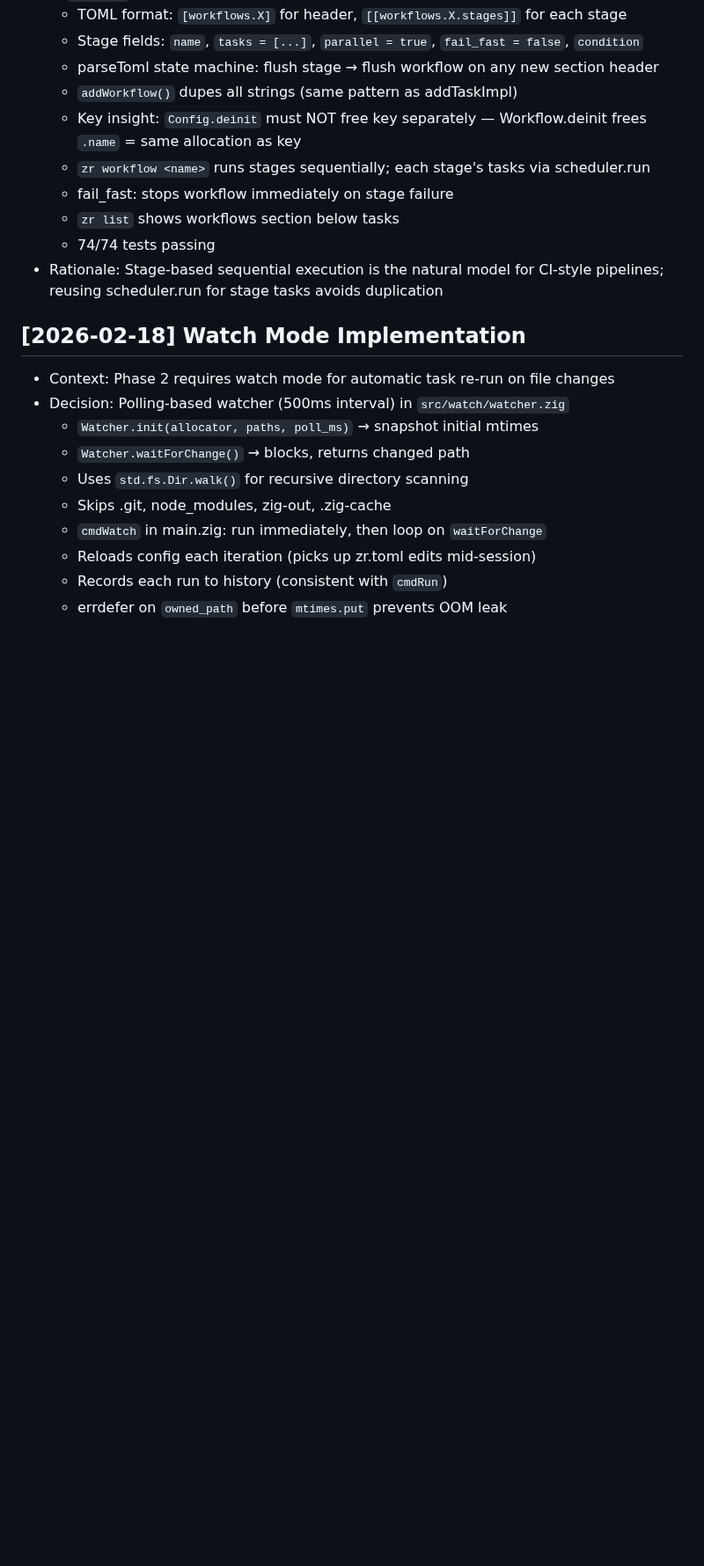
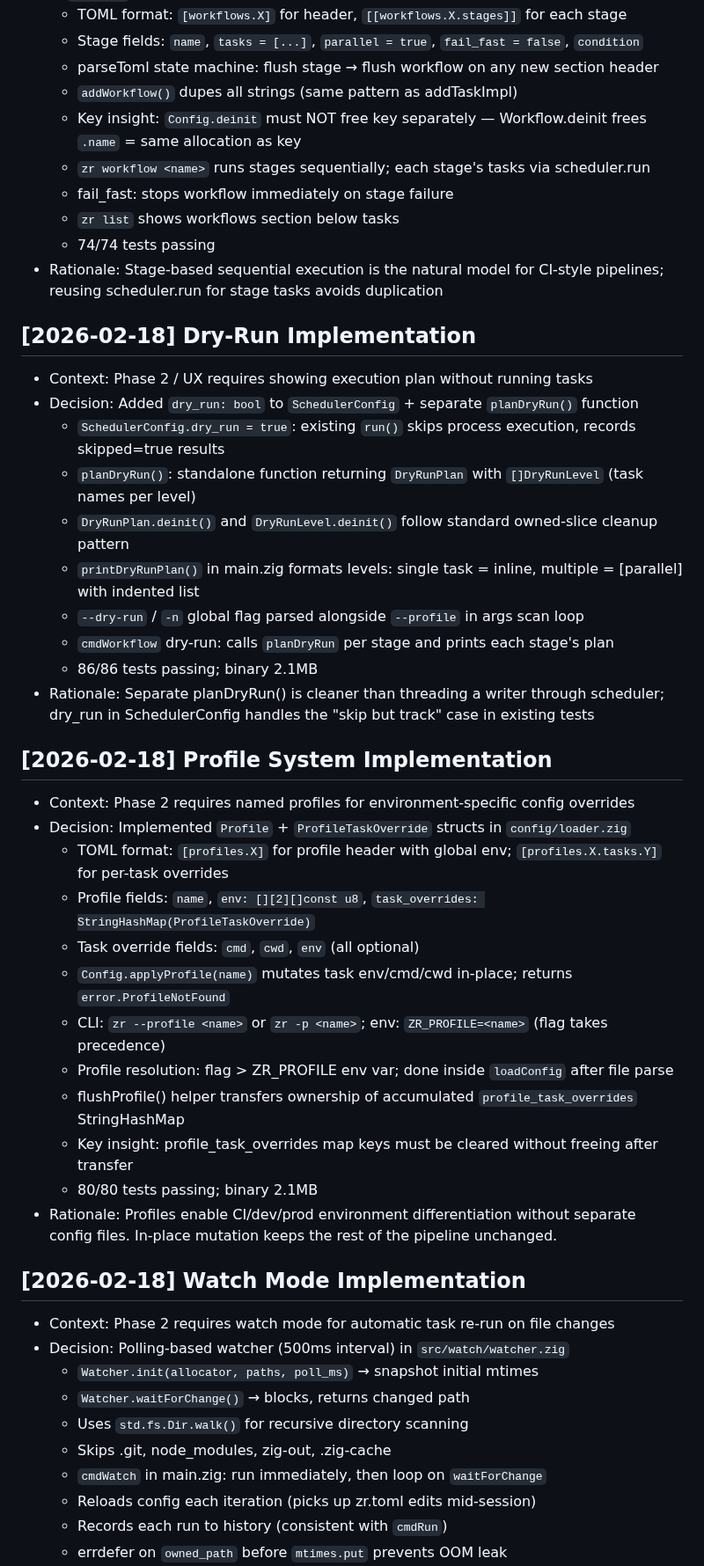
Before and after one commit to yusa-imit/zr, a Markdown page: .claude/memory/decisions.md, the part around the change. Shown at 88% size. GitHub-like rendering; blank space fills up the shorter version.

Commit message:
chore: update session memory
Co-Authored-By: Claude <noreply@anthropic.com>

```diff
--- a/.claude/memory/decisions.md
+++ b/.claude/memory/decisions.md
@@ -120,6 +120,32 @@ Decisions are logged chronologically. Format:
   - 74/74 tests passing
 - Rationale: Stage-based sequential execution is the natural model for CI-style pipelines; reusing scheduler.run for stage tasks avoids duplication
 
+## [2026-02-18] Dry-Run Implementation
+- Context: Phase 2 / UX requires showing execution plan without running tasks
+- Decision: Added `dry_run: bool` to `SchedulerConfig` + separate `planDryRun()` function
+  - `SchedulerConfig.dry_run = true`: existing `run()` skips process execution, records skipped=true results
+  - `planDryRun()`: standalone function returning `DryRunPlan` with `[]DryRunLevel` (task names per level)
+  - `DryRunPlan.deinit()` and `DryRunLevel.deinit()` follow standard owned-slice cleanup pattern
+  - `printDryRunPlan()` in main.zig formats levels: single task = inline, multiple = [parallel] with indented list
+  - `--dry-run` / `-n` global flag parsed alongside `--profile` in args scan loop
+  - `cmdWorkflow` dry-run: calls `planDryRun` per stage and prints each stage's plan
+  - 86/86 tests passing; binary 2.1MB
+- Rationale: Separate planDryRun() is cleaner than threading a writer through scheduler; dry_run in SchedulerConfig handles the "skip but track" case in existing tests
+
+## [2026-02-18] Profile System Implementation
+- Context: Phase 2 requires named profiles for environment-specific config overrides
+- Decision: Implemented `Profile` + `ProfileTaskOverride` structs in `config/loader.zig`
+  - TOML format: `[profiles.X]` for profile header with global env; `[profiles.X.tasks.Y]` for per-task overrides
+  - Profile fields: `name`, `env: [][2][]const u8`, `task_overrides: StringHashMap(ProfileTaskOverride)`
+  - Task override fields: `cmd`, `cwd`, `env` (all optional)
+  - `Config.applyProfile(name)` mutates task env/cmd/cwd in-place; returns `error.ProfileNotFound`
+  - CLI: `zr --profile <name>` or `zr -p <name>`; env: `ZR_PROFILE=<name>` (flag takes precedence)
+  - Profile resolution: flag > ZR_PROFILE env var; done inside `loadConfig` after file parse
+  - flushProfile() helper transfers ownership of accumulated `profile_task_overrides` StringHashMap
+  - Key insight: profile_task_overrides map keys must be cleared without freeing after transfer
+  - 80/80 tests passing; binary 2.1MB
+- Rationale: Profiles enable CI/dev/prod environment differentiation without separate config files. In-place mutation keeps the rest of the pipeline unchanged.
+
 ## [2026-02-18] Watch Mode Implementation
 - Context: Phase 2 requires watch mode for automatic task re-run on file changes
 - Decision: Polling-based watcher (500ms interval) in `src/watch/watcher.zig`
```
Also changed, not shown: .claude/memory/project-context.md (+3 -1 lines).
